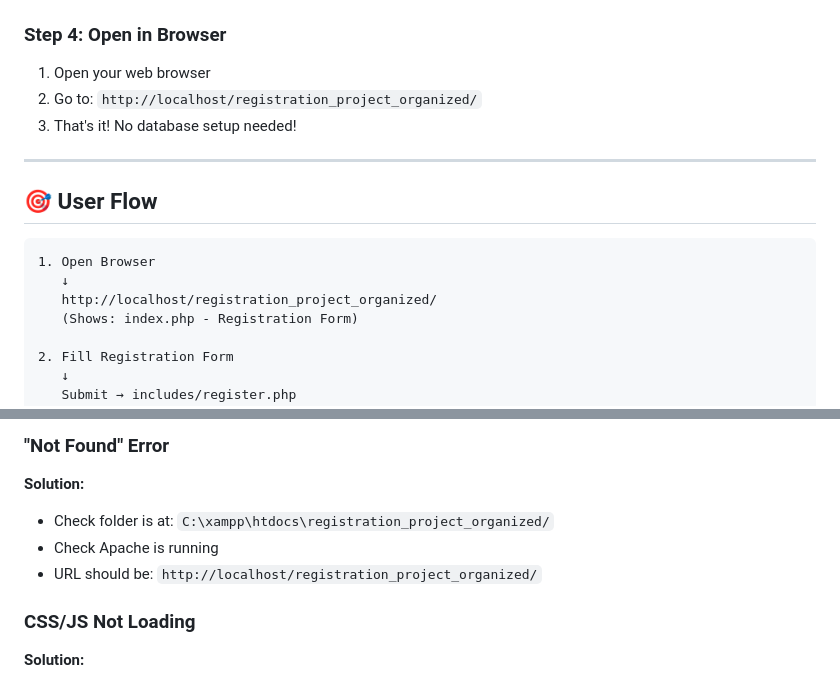
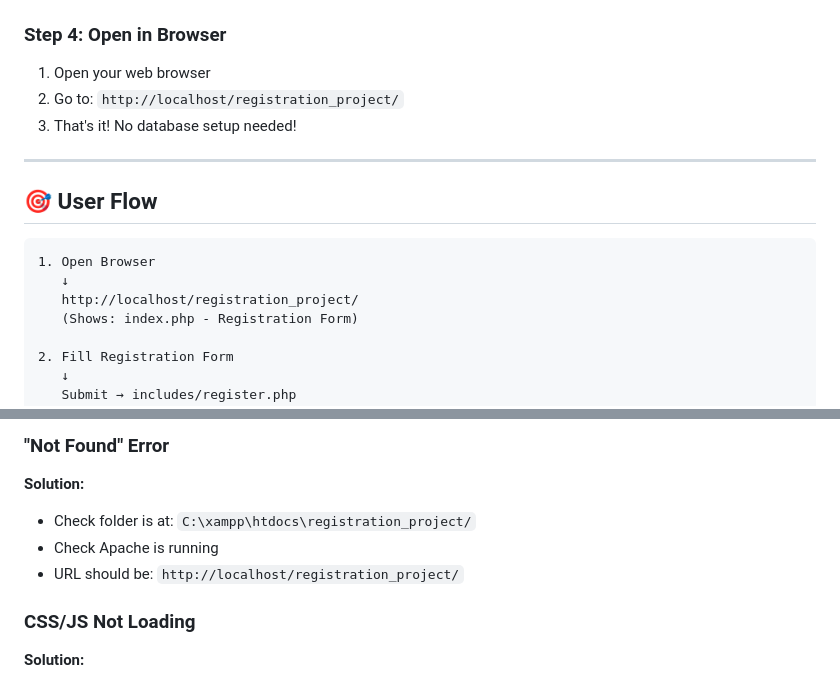
Before and after one commit to surya-supreme/PHP_Projects, a Markdown page: Project-6_User_Registration_Form_with_Validation/registration_project/README.md, 2 parts joined by grey strips. GitHub-like rendering.

````diff
--- a/Project-6_User_Registration_Form_with_Validation/registration_project/README.md
+++ b/Project-6_User_Registration_Form_with_Validation/registration_project/README.md
@@ -78,7 +78,7 @@ chmod 666 data/users.json
 
 ### Step 4: Open in Browser
 1. Open your web browser
-2. Go to: `http://localhost/registration_project_organized/`
+2. Go to: `http://localhost/registration_project/`
 3. That's it! No database setup needed!
 
 ---
@@ -88,7 +88,7 @@ chmod 666 data/users.json
 ```
 1. Open Browser
    ↓
-   http://localhost/registration_project_organized/
+   http://localhost/registration_project/
    (Shows: index.php - Registration Form)
 
 2. Fill Registration Form
@@ -323,9 +323,9 @@ header("Location: ../pages/dashboard.php");    // ✅ Correct
 
 ### "Not Found" Error
 **Solution:**
-- Check folder is at: `C:\xampp\htdocs\registration_project_organized/`
+- Check folder is at: `C:\xampp\htdocs\registration_project/`
 - Check Apache is running
-- URL should be: `http://localhost/registration_project_organized/`
+- URL should be: `http://localhost/registration_project/`
 
 ### CSS/JS Not Loading
 **Solution:**
````
Also changed, not shown: other parts of Project-6_User_Registration_Form_with_Validation/registration_project/README.md (+7 -7 lines).
